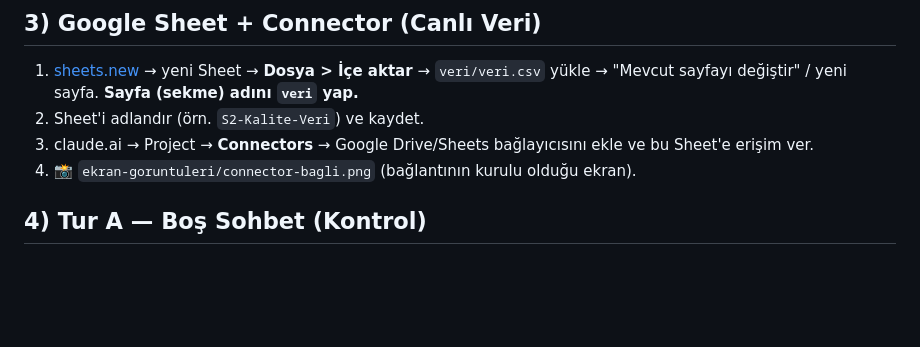
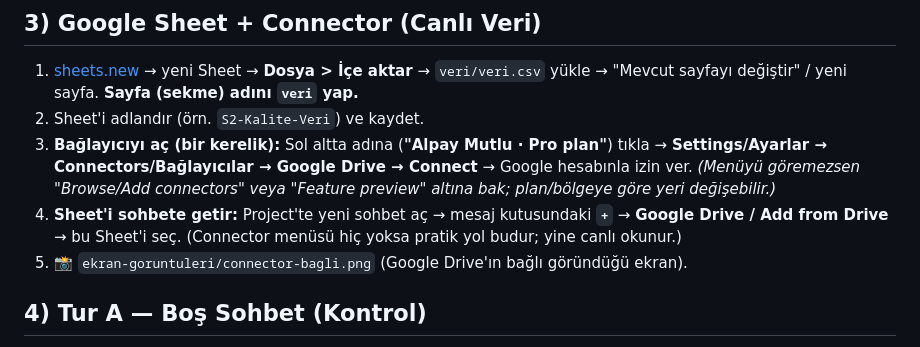
Before and after one commit to Alpay565/Kalite-Iskarta-Takibi, a Markdown page: docs/kurulum-kilavuzu.md, the part around the change. Rendered like a GitHub page; blank space fills up the shorter version.

```diff
--- a/docs/kurulum-kilavuzu.md
+++ b/docs/kurulum-kilavuzu.md
@@ -31,8 +31,12 @@ yol gösterir. Her şey **tarayıcı tabanlıdır** (iş bilgisayarına kurulum
 1. [sheets.new](https://sheets.new) → yeni Sheet → **Dosya > İçe aktar** → `veri/veri.csv` yükle
    → "Mevcut sayfayı değiştir" / yeni sayfa. **Sayfa (sekme) adını `veri` yap.**
 2. Sheet'i adlandır (örn. `S2-Kalite-Veri`) ve kaydet.
-3. claude.ai → Project → **Connectors** → Google Drive/Sheets bağlayıcısını ekle ve bu Sheet'e erişim ver.
-4. 📸 `ekran-goruntuleri/connector-bagli.png` (bağlantının kurulu olduğu ekran).
+3. **Bağlayıcıyı aç (bir kerelik):** Sol altta adına (**"Alpay Mutlu · Pro plan"**) tıkla →
+   **Settings/Ayarlar → Connectors/Bağlayıcılar → Google Drive → Connect** → Google hesabınla izin ver.
+   *(Menüyü göremezsen "Browse/Add connectors" veya "Feature preview" altına bak; plan/bölgeye göre yeri değişebilir.)*
+4. **Sheet'i sohbete getir:** Project'te yeni sohbet aç → mesaj kutusundaki **`+`** → **Google Drive / Add from Drive**
+   → bu Sheet'i seç. (Connector menüsü hiç yoksa pratik yol budur; yine canlı okunur.)
+5. 📸 `ekran-goruntuleri/connector-bagli.png` (Google Drive'ın bağlı göründüğü ekran).
 
 ## 4) Tur A — Boş Sohbet (Kontrol)
 1. **Project DIŞINDA** yeni boş sohbet aç.
```
Also changed, not shown: BASLANGIC.md (+8 -3 lines).
